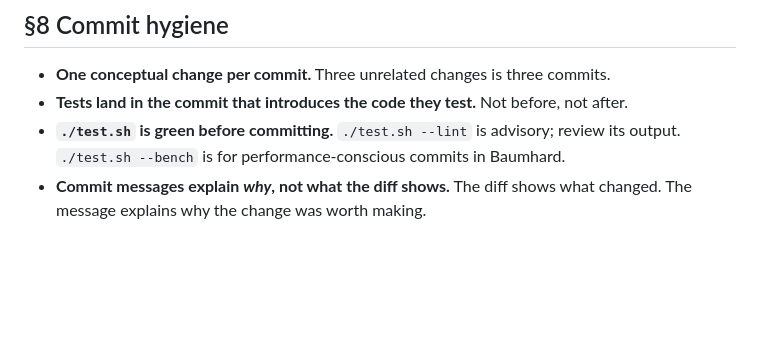
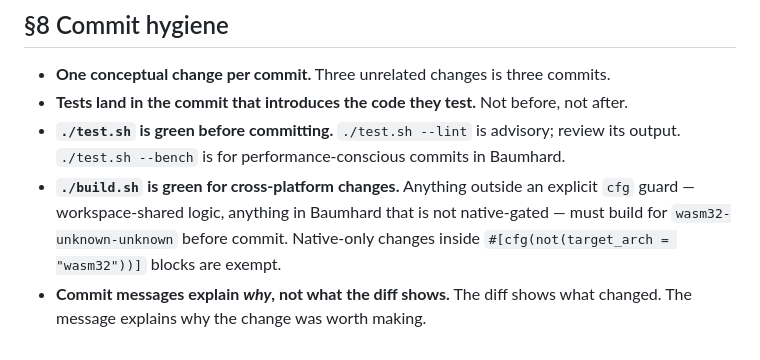
Before and after one commit to amalelu/mandala, a Markdown page: CODE_CONVENTIONS.md, the part around one of its changes. Drawn GitHub-style; blank space fills up the shorter version.

```diff
--- a/CODE_CONVENTIONS.md
+++ b/CODE_CONVENTIONS.md
@@ -283,6 +297,11 @@ future sessions inherit the codebase without asking.
 - **`./test.sh` is green before committing.** `./test.sh --lint` is
   advisory; review its output. `./test.sh --bench` is for
   performance-conscious commits in Baumhard.
+- **`./build.sh` is green for cross-platform changes.** Anything
+  outside an explicit `cfg` guard — workspace-shared logic, anything
+  in Baumhard that is not native-gated — must build for
+  `wasm32-unknown-unknown` before commit. Native-only changes inside
+  `#[cfg(not(target_arch = "wasm32"))]` blocks are exempt.
 - **Commit messages explain *why*, not what the diff shows.** The
   diff shows what changed. The message explains why the change was
   worth making.
```
Also changed, not shown: other parts of CODE_CONVENTIONS.md (+33 -19 lines), TEST_CONVENTIONS.md (+10 -6 lines), lib/baumhard/CONVENTIONS.md (+7 -6 lines).
